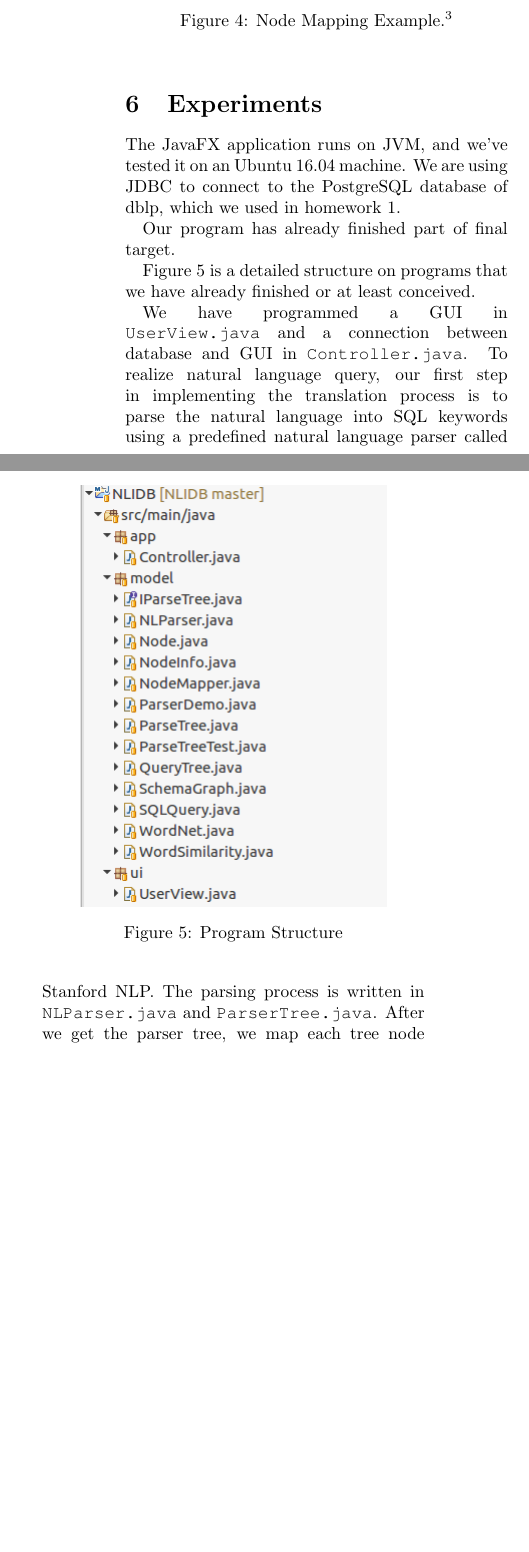
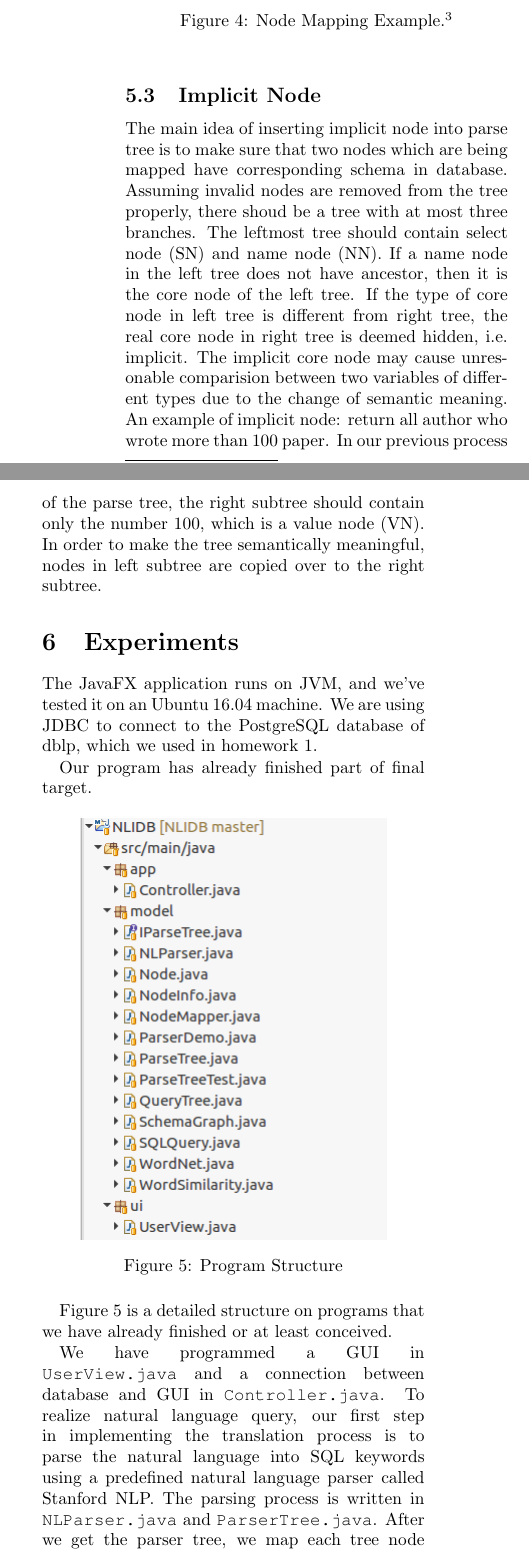
Before and after one commit to DukeNLIDB/NLIDB, a LaTeX document (report/midterm/midterm.tex): two parts of the columns of page 4 of 5 before the commit and two parts of the columns of page 4 of 6 after it, joined at a grey line, cut so that both start at the same text, the shorter picture padded with empty space. Compiled offline with pdfLaTeX.

Commit message:
modify report. not finished

```diff
--- a/report/midterm/midterm.tex
+++ b/report/midterm/midterm.tex
@@ -146,6 +146,8 @@ Figure 4 is an example of a parse tree with nodes mapped to SQL components. The
 \end{figure}
 \footnotetext{Taken from \cite{li2014}.}
 
+\subsection{Implicit Node}
+The main idea of inserting implicit node into parse tree is to make sure that two nodes which are being mapped have corresponding schema in database. Assuming invalid nodes are removed from the tree properly, there shoud be a tree with at most three branches. The leftmost tree should contain select node (SN) and name node (NN). If a name node in the left tree does not have ancestor, then it is the core node of the left tree. If the type of core node in left tree is different from right tree, the real core node in right tree is deemed hidden, i.e. implicit. The implicit core node may cause unresonable comparision between two variables of different types due to the change of semantic meaning. An example of implicit node: return all author who wrote more than 100 paper. In our previous process of the parse tree, the right subtree should contain only the number 100, which is a value node (VN). In order to make the tree semantically meaningful, nodes in left subtree are copied over to the right subtree.
 
 
 %%%================================================================%%%
```
Also changed, not shown: report/midterm/midterm.tex (2 more changed lines).
